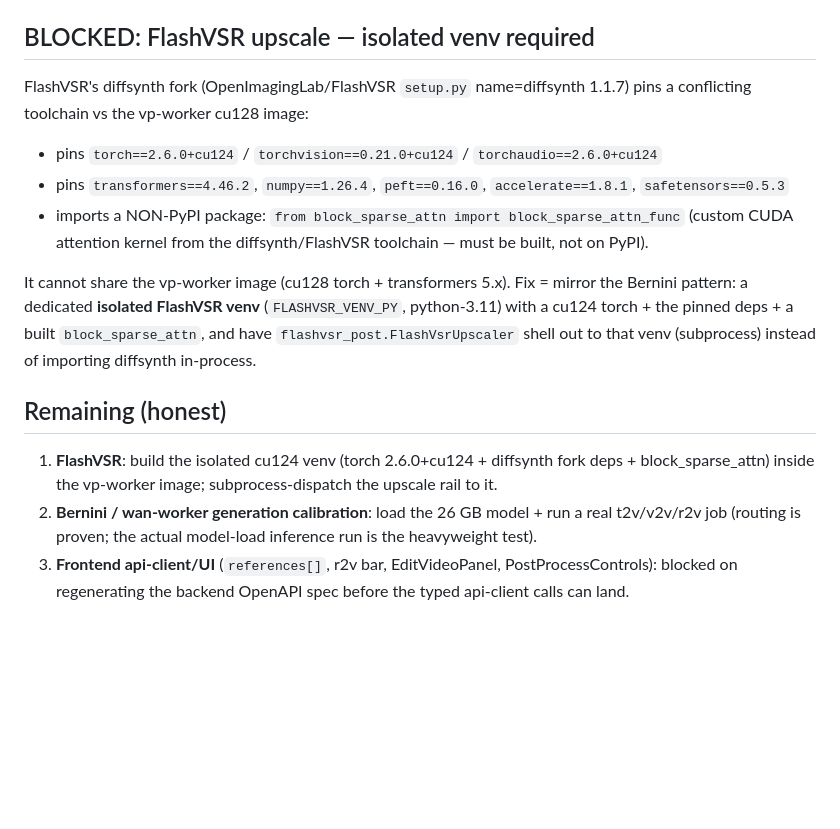
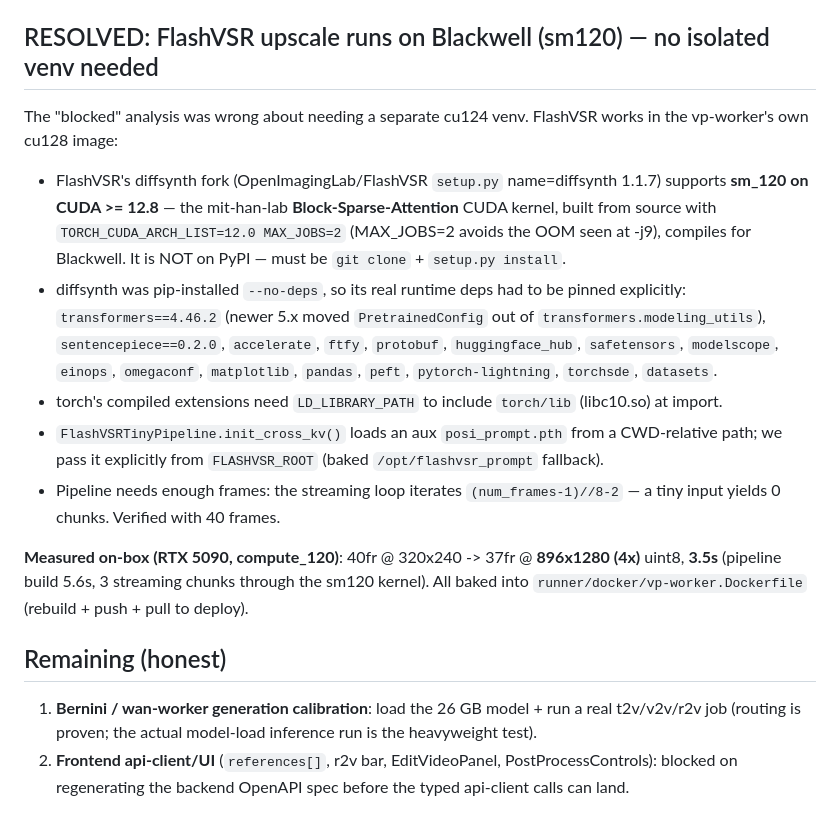
Before and after one commit to ad-astra-video/video-creator-platform, a Markdown page: runner/docker/NORTHSTAR-deploy-notes.md, the part around the change. Rendered like a GitHub page; blank space fills up the shorter version.

Commit message:
docs(deploy): FlashVSR resolved — runs on Blackwell sm120, calibrated on-box

```diff
--- a/runner/docker/NORTHSTAR-deploy-notes.md
+++ b/runner/docker/NORTHSTAR-deploy-notes.md
@@ -22,25 +22,31 @@ All images built on the Windows host and pushed to `adastravideo/video-creator:<
   Fixed at deploy: vendored `RIFE_HDv3.py` eagerly constructs `EPE()`/`SOBEL()` -> added minimal
   no-op nn.Module stubs in `runner/vp/rife/model/loss.py` (keeps torchvision out of runtime).
 
-## BLOCKED: FlashVSR upscale — isolated venv required
-FlashVSR's diffsynth fork (OpenImagingLab/FlashVSR `setup.py` name=diffsynth 1.1.7) pins a
-conflicting toolchain vs the vp-worker cu128 image:
+## RESOLVED: FlashVSR upscale runs on Blackwell (sm120) — no isolated venv needed
+The "blocked" analysis was wrong about needing a separate cu124 venv. FlashVSR works in the
+vp-worker's own cu128 image:
 
-- pins `torch==2.6.0+cu124` / `torchvision==0.21.0+cu124` / `torchaudio==2.6.0+cu124`
-- pins `transformers==4.46.2`, `numpy==1.26.4`, `peft==0.16.0`, `accelerate==1.8.1`, `safetensors==0.5.3`
-- imports a NON-PyPI package: `from block_sparse_attn import block_sparse_attn_func`
-  (custom CUDA attention kernel from the diffsynth/FlashVSR toolchain — must be built,
-  not on PyPI).
+* FlashVSR's diffsynth fork (OpenImagingLab/FlashVSR `setup.py` name=diffsynth 1.1.7) supports
+  **sm_120 on CUDA >= 12.8** — the mit-han-lab **Block-Sparse-Attention** CUDA kernel, built from
+  source with `TORCH_CUDA_ARCH_LIST=12.0 MAX_JOBS=2` (MAX_JOBS=2 avoids the OOM seen at -j9),
+  compiles for Blackwell. It is NOT on PyPI — must be `git clone` + `setup.py install`.
+* diffsynth was pip-installed `--no-deps`, so its real runtime deps had to be pinned explicitly:
+  `transformers==4.46.2` (newer 5.x moved `PretrainedConfig` out of `transformers.modeling_utils`),
+  `sentencepiece==0.2.0`, `accelerate`, `ftfy`, `protobuf`, `huggingface_hub`, `safetensors`,
+  `modelscope`, `einops`, `omegaconf`, `matplotlib`, `pandas`, `peft`, `pytorch-lightning`,
+  `torchsde`, `datasets`.
+* torch's compiled extensions need `LD_LIBRARY_PATH` to include `torch/lib` (libc10.so) at import.
+* `FlashVSRTinyPipeline.init_cross_kv()` loads an aux `posi_prompt.pth` from a CWD-relative path;
+  we pass it explicitly from `FLASHVSR_ROOT` (baked `/opt/flashvsr_prompt` fallback).
+* Pipeline needs enough frames: the streaming loop iterates `(num_frames-1)//8-2` — a tiny
+  input yields 0 chunks. Verified with 40 frames.
 
-It cannot share the vp-worker image (cu128 torch + transformers 5.x). Fix = mirror the Bernini
-pattern: a dedicated **isolated FlashVSR venv** (`FLASHVSR_VENV_PY`, python-3.11) with a cu124
-torch + the pinned deps + a built `block_sparse_attn`, and have `flashvsr_post.FlashVsrUpscaler`
-shell out to that venv (subprocess) instead of importing diffsynth in-process.
+**Measured on-box (RTX 5090, compute_120)**: 40fr @ 320x240 -> 37fr @ **896x1280 (4x)** uint8,
+**3.5s** (pipeline build 5.6s, 3 streaming chunks through the sm120 kernel).
+All baked into `runner/docker/vp-worker.Dockerfile` (rebuild + push + pull to deploy).
 
 ## Remaining (honest)
-1. **FlashVSR**: build the isolated cu124 venv (torch 2.6.0+cu124 + diffsynth fork deps +
-   block_sparse_attn) inside the vp-worker image; subprocess-dispatch the upscale rail to it.
-2. **Bernini / wan-worker generation calibration**: load the 26 GB model + run a real t2v/v2v/r2v
+1. **Bernini / wan-worker generation calibration**: load the 26 GB model + run a real t2v/v2v/r2v
    job (routing is proven; the actual model-load inference run is the heavyweight test).
-3. **Frontend api-client/UI** (`references[]`, r2v bar, EditVideoPanel, PostProcessControls):
+2. **Frontend api-client/UI** (`references[]`, r2v bar, EditVideoPanel, PostProcessControls):
    blocked on regenerating the backend OpenAPI spec before the typed api-client calls can land.
```
